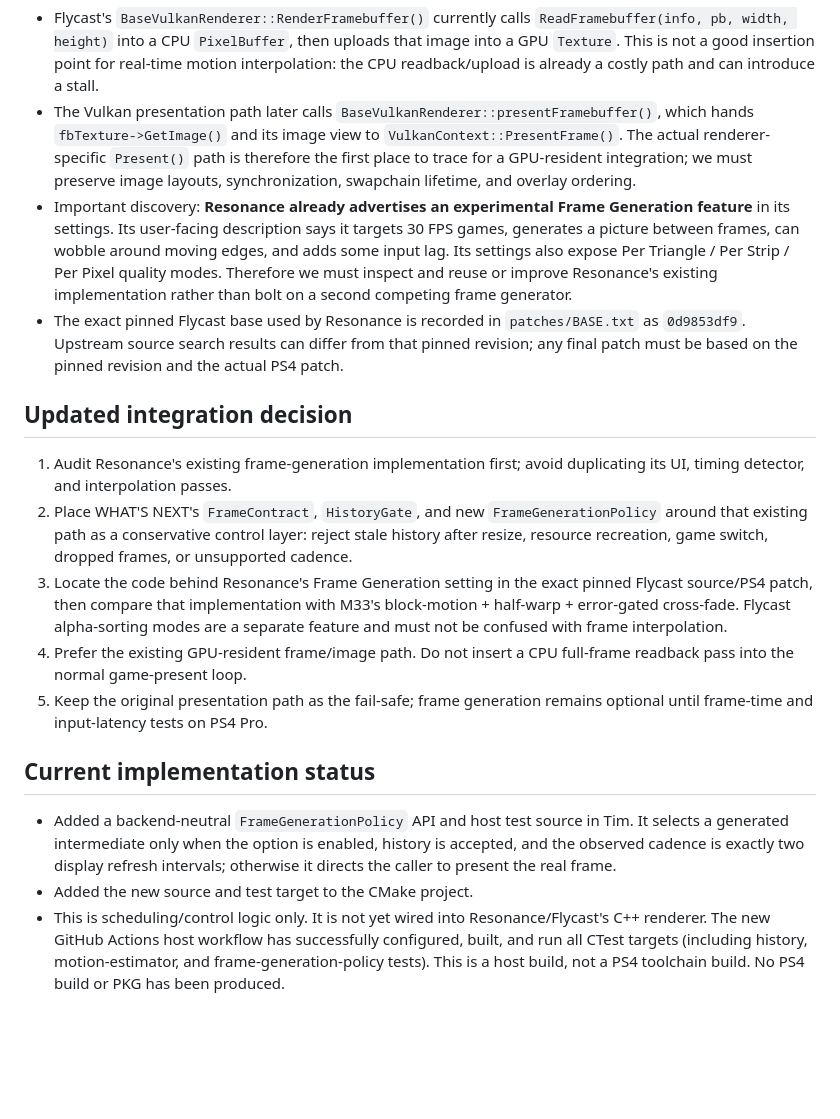
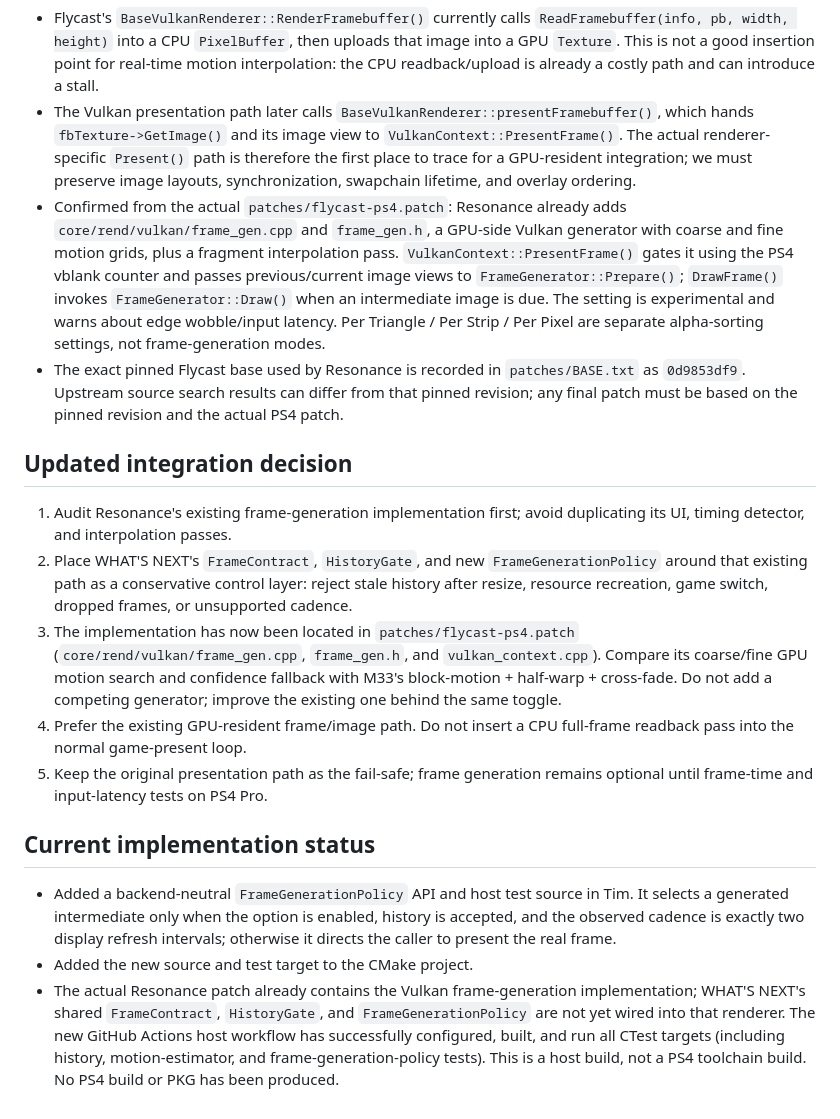
Before and after one commit to sultanxan222222-sudo/Tim, a Markdown page: dreamcast/PS4-RENDERER-INTEGRATION.md, the part around the change. GitHub-like rendering; blank space fills up the shorter version.

Commit message:
Record exact Resonance Vulkan frame generation source locations

```diff
--- a/dreamcast/PS4-RENDERER-INTEGRATION.md
+++ b/dreamcast/PS4-RENDERER-INTEGRATION.md
@@ -39,14 +39,14 @@ Reviewed upstream Flycast's `core/rend/vulkan/vulkan_renderer.cpp` and `vulkan_r
 
 - Flycast's `BaseVulkanRenderer::RenderFramebuffer()` currently calls `ReadFramebuffer(info, pb, width, height)` into a CPU `PixelBuffer`, then uploads that image into a GPU `Texture`. This is not a good insertion point for real-time motion interpolation: the CPU readback/upload is already a costly path and can introduce a stall.
 - The Vulkan presentation path later calls `BaseVulkanRenderer::presentFramebuffer()`, which hands `fbTexture->GetImage()` and its image view to `VulkanContext::PresentFrame()`. The actual renderer-specific `Present()` path is therefore the first place to trace for a GPU-resident integration; we must preserve image layouts, synchronization, swapchain lifetime, and overlay ordering.
-- Important discovery: **Resonance already advertises an experimental Frame Generation feature** in its settings. Its user-facing description says it targets 30 FPS games, generates a picture between frames, can wobble around moving edges, and adds some input lag. Its settings also expose Per Triangle / Per Strip / Per Pixel quality modes. Therefore we must inspect and reuse or improve Resonance's existing implementation rather than bolt on a second competing frame generator.
+- Confirmed from the actual `patches/flycast-ps4.patch`: Resonance already adds `core/rend/vulkan/frame_gen.cpp` and `frame_gen.h`, a GPU-side Vulkan generator with coarse and fine motion grids, plus a fragment interpolation pass. `VulkanContext::PresentFrame()` gates it using the PS4 vblank counter and passes previous/current image views to `FrameGenerator::Prepare()`; `DrawFrame()` invokes `FrameGenerator::Draw()` when an intermediate image is due. The setting is experimental and warns about edge wobble/input latency. Per Triangle / Per Strip / Per Pixel are separate alpha-sorting settings, not frame-generation modes.
 - The exact pinned Flycast base used by Resonance is recorded in `patches/BASE.txt` as `0d9853df9`. Upstream source search results can differ from that pinned revision; any final patch must be based on the pinned revision and the actual PS4 patch.
 
 ## Updated integration decision
 
 1. Audit Resonance's existing frame-generation implementation first; avoid duplicating its UI, timing detector, and interpolation passes.
 2. Place WHAT'S NEXT's `FrameContract`, `HistoryGate`, and new `FrameGenerationPolicy` around that existing path as a conservative control layer: reject stale history after resize, resource recreation, game switch, dropped frames, or unsupported cadence.
-3. Locate the code behind Resonance's Frame Generation setting in the exact pinned Flycast source/PS4 patch, then compare that implementation with M33's block-motion + half-warp + error-gated cross-fade. Flycast alpha-sorting modes are a separate feature and must not be confused with frame interpolation.
+3. The implementation has now been located in `patches/flycast-ps4.patch` (`core/rend/vulkan/frame_gen.cpp`, `frame_gen.h`, and `vulkan_context.cpp`). Compare its coarse/fine GPU motion search and confidence fallback with M33's block-motion + half-warp + cross-fade. Do not add a competing generator; improve the existing one behind the same toggle.
 4. Prefer the existing GPU-resident frame/image path. Do not insert a CPU full-frame readback pass into the normal game-present loop.
 5. Keep the original presentation path as the fail-safe; frame generation remains optional until frame-time and input-latency tests on PS4 Pro.
 
@@ -54,4 +54,4 @@ Reviewed upstream Flycast's `core/rend/vulkan/vulkan_renderer.cpp` and `vulkan_r
 
 - Added a backend-neutral `FrameGenerationPolicy` API and host test source in Tim. It selects a generated intermediate only when the option is enabled, history is accepted, and the observed cadence is exactly two display refresh intervals; otherwise it directs the caller to present the real frame.
 - Added the new source and test target to the CMake project.
-- This is scheduling/control logic only. It is not yet wired into Resonance/Flycast's C++ renderer. The new GitHub Actions host workflow has successfully configured, built, and run all CTest targets (including history, motion-estimator, and frame-generation-policy tests). This is a host build, not a PS4 toolchain build. No PS4 build or PKG has been produced.
+- The actual Resonance patch already contains the Vulkan frame-generation implementation; WHAT'S NEXT's shared `FrameContract`, `HistoryGate`, and `FrameGenerationPolicy` are not yet wired into that renderer. The new GitHub Actions host workflow has successfully configured, built, and run all CTest targets (including history, motion-estimator, and frame-generation-policy tests). This is a host build, not a PS4 toolchain build. No PS4 build or PKG has been produced.
```
